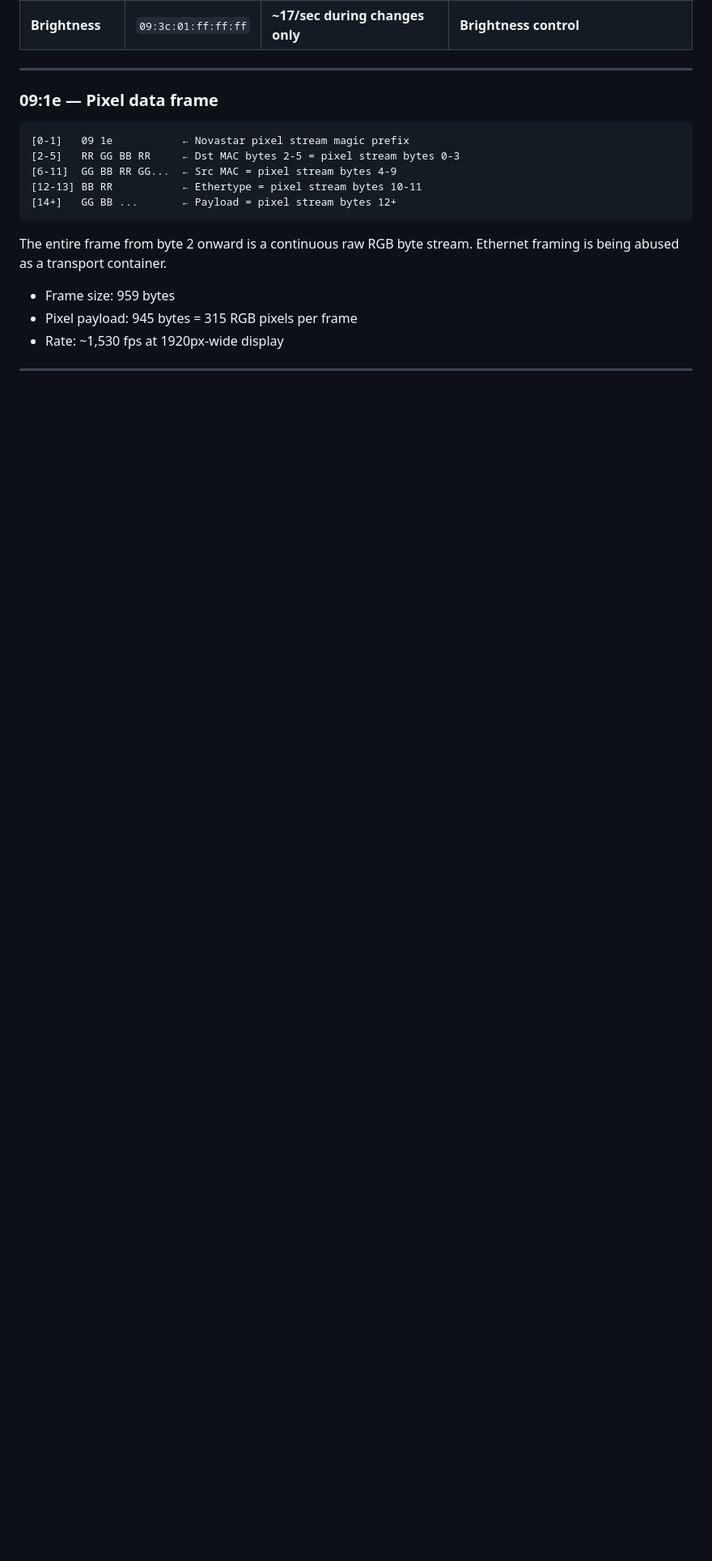
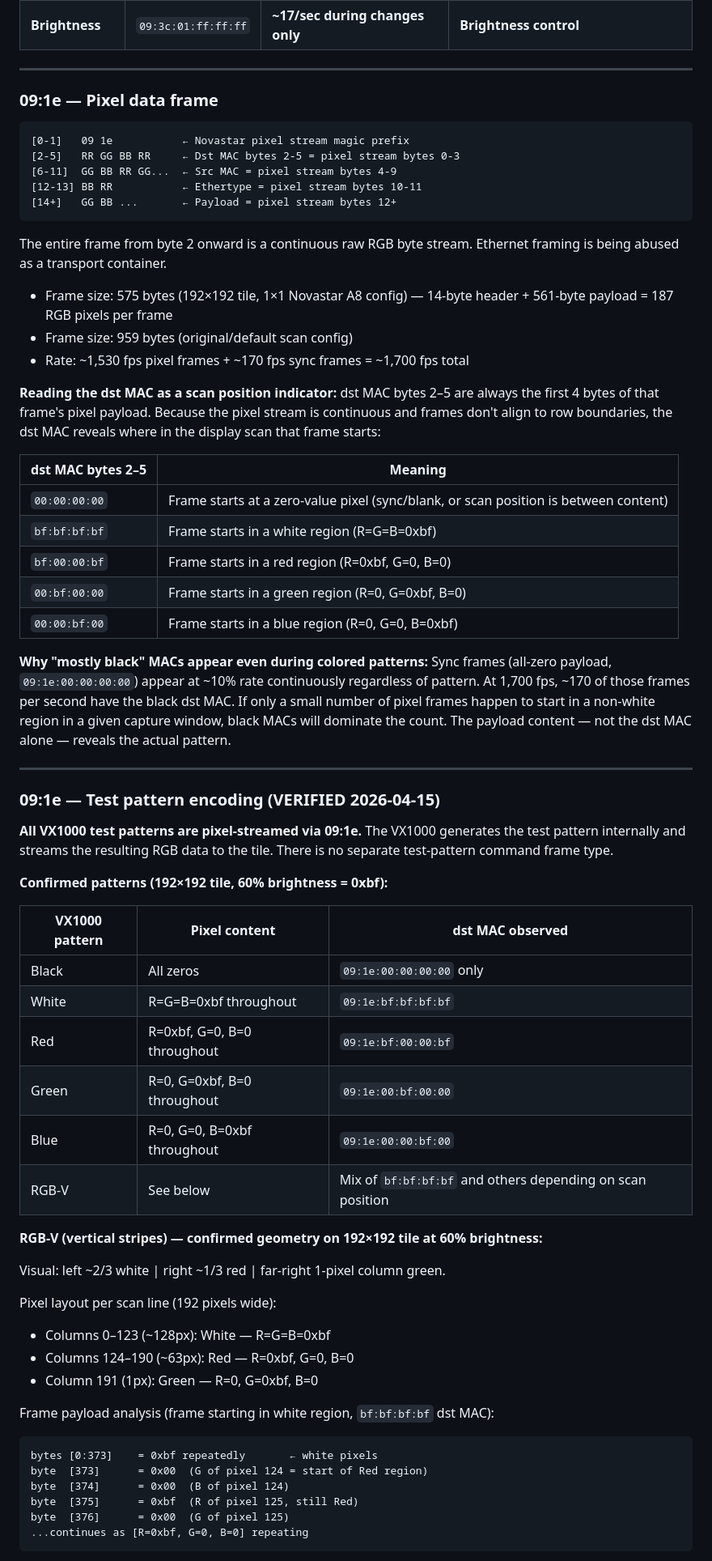
Before and after one commit to ibkickinit/novastar-tile-tool, a Markdown page: docs/vx1000-protocol-complete.md, the part around one of its changes. Shown at 81% size. Drawn GitHub-style; blank space fills up the shorter version.

Commit message:
docs: add test pattern encoding findings from session 3
- All VX1000 test patterns confirmed pixel-streamed via 09:1e (no
  separate command frame type)
- RGB-V geometry verified on 192x192 tile at 60%: cols 0-123 white,
  124-190 red, 191 green; white/red boundary at payload byte 373
- Horizontal raster scan confirmed (left-to-right)
- dst MAC bytes 2-5 explained as scan position indicator
- "majority black MAC" observation explained (sync frames + alignment)
- Open question 4 (scan direction) partially resolved
- Captures table updated with session 3 files

Co-Authored-By: Claude Sonnet 4.6 <noreply@anthropic.com>

````diff
--- a/docs/vx1000-protocol-complete.md
+++ b/docs/vx1000-protocol-complete.md
@@ -339,6 +339,56 @@ This explains why the static captures at 0%, 49%, and 100% contained zero `09:3c
 
 The entire frame from byte 2 onward is a continuous raw RGB byte stream. Ethernet framing is being abused as a transport container.
 
-- Frame size: 959 bytes
-- Pixel payload: 945 bytes = 315 RGB pixels per frame
-- Rate: ~1,530 fps at 1920px-wide display
+- Frame size: 575 bytes (192×192 tile, 1×1 Novastar A8 config) — 14-byte header + 561-byte payload = 187 RGB pixels per frame
+- Frame size: 959 bytes (original/default scan config)
+- Rate: ~1,530 fps pixel frames + ~170 fps sync frames = ~1,700 fps total
+
+**Reading the dst MAC as a scan position indicator:**
+dst MAC bytes 2–5 are always the first 4 bytes of that frame's pixel payload. Because the pixel stream is continuous and frames don't align to row boundaries, the dst MAC reveals where in the display scan that frame starts:
+
+| dst MAC bytes 2–5 | Meaning |
+|---|---|
+| `00:00:00:00` | Frame starts at a zero-value pixel (sync/blank, or scan position is between content) |
+| `bf:bf:bf:bf` | Frame starts in a white region (R=G=B=0xbf) |
+| `bf:00:00:bf` | Frame starts in a red region (R=0xbf, G=0, B=0) |
+| `00:bf:00:00` | Frame starts in a green region (R=0, G=0xbf, B=0) |
+| `00:00:bf:00` | Frame starts in a blue region (R=0, G=0, B=0xbf) |
+
+**Why "mostly black" MACs appear even during colored patterns:** Sync frames (all-zero payload, `09:1e:00:00:00:00`) appear at ~10% rate continuously regardless of pattern. At 1,700 fps, ~170 of those frames per second have the black dst MAC. If only a small number of pixel frames happen to start in a non-white region in a given capture window, black MACs will dominate the count. The payload content — not the dst MAC alone — reveals the actual pattern.
+
+---
+
+### 09:1e — Test pattern encoding (VERIFIED 2026-04-15)
+
+**All VX1000 test patterns are pixel-streamed via 09:1e.** The VX1000 generates the test pattern internally and streams the resulting RGB data to the tile. There is no separate test-pattern command frame type.
+
+**Confirmed patterns (192×192 tile, 60% brightness = 0xbf):**
+
+| VX1000 pattern | Pixel content | dst MAC observed |
+|---|---|---|
+| Black | All zeros | `09:1e:00:00:00:00` only |
+| White | R=G=B=0xbf throughout | `09:1e:bf:bf:bf:bf` |
+| Red | R=0xbf, G=0, B=0 throughout | `09:1e:bf:00:00:bf` |
+| Green | R=0, G=0xbf, B=0 throughout | `09:1e:00:bf:00:00` |
+| Blue | R=0, G=0, B=0xbf throughout | `09:1e:00:00:bf:00` |
+| RGB-V | See below | Mix of `bf:bf:bf:bf` and others depending on scan position |
+
+**RGB-V (vertical stripes) — confirmed geometry on 192×192 tile at 60% brightness:**
+
+Visual: left ~2/3 white | right ~1/3 red | far-right 1-pixel column green.
+
+Pixel layout per scan line (192 pixels wide):
+- Columns 0–123 (~128px): White — R=G=B=0xbf
+- Columns 124–190 (~63px): Red — R=0xbf, G=0, B=0
+- Column 191 (1px): Green — R=0, G=0xbf, B=0
+
+Frame payload analysis (frame starting in white region, `bf:bf:bf:bf` dst MAC):
+```
+bytes [0:373]    = 0xbf repeatedly       ← white pixels
+byte  [373]      = 0x00  (G of pixel 124 = start of Red region)
+byte  [374]      = 0x00  (B of pixel 124)
+byte  [375]      = 0xbf  (R of pixel 125, still Red)
+byte  [376]      = 0x00  (G of pixel 125)
+...continues as [R=0xbf, G=0, B=0] repeating
+```
+
````
Also changed, not shown: other parts of docs/vx1000-protocol-complete.md (+8 -2 lines), CLAUDE.md (+19 -3 lines).
